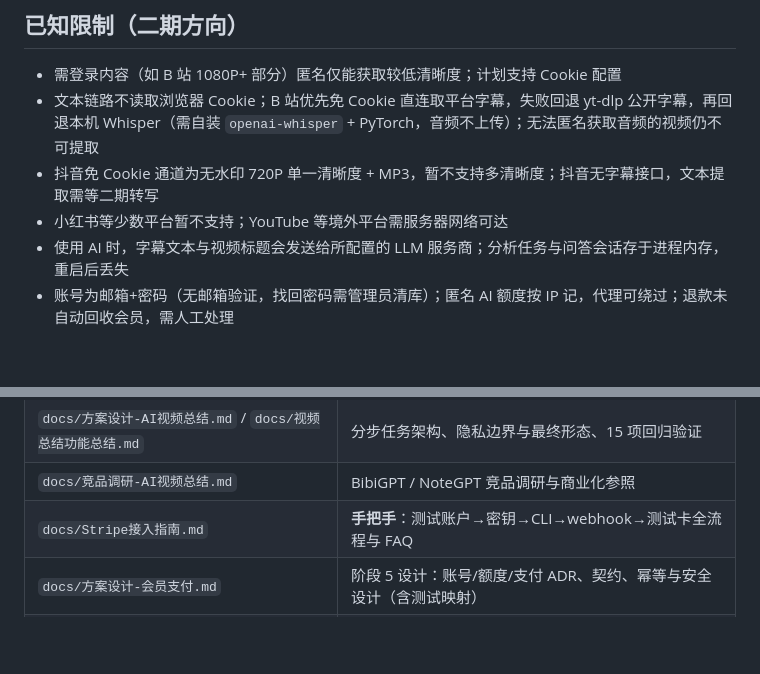
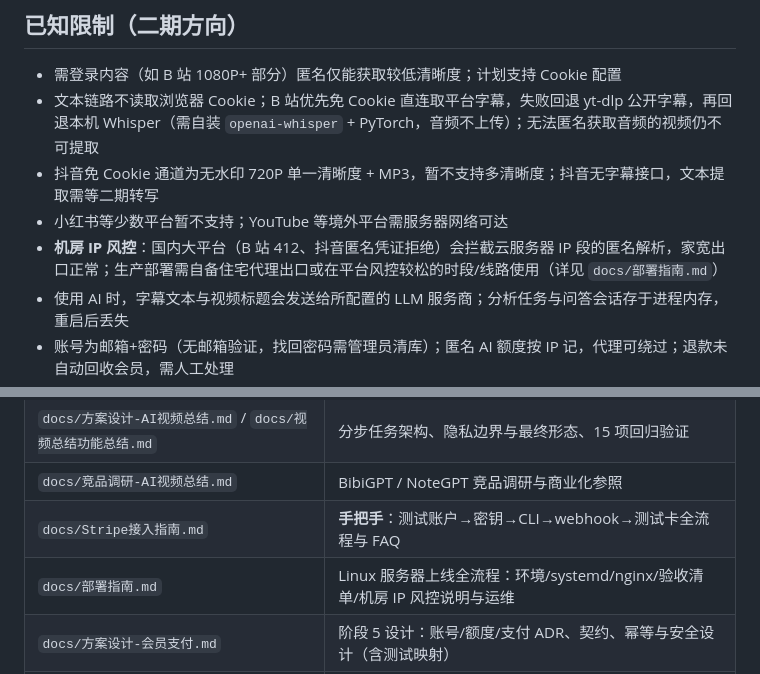
Before and after one commit to qiuquanhui/gener-video-text, a Markdown page: README.md, 2 parts joined by grey strips. GitHub-like rendering; blank space fills up the shorter version.

```diff
--- a/README.md
+++ b/README.md
@@ -150,6 +150,7 @@ node --test tests/test_frontend.js
 - 文本链路不读取浏览器 Cookie；B 站优先免 Cookie 直连取平台字幕，失败回退 yt-dlp 公开字幕，再回退本机 Whisper（需自装 `openai-whisper` + PyTorch，音频不上传）；无法匿名获取音频的视频仍不可提取
 - 抖音免 Cookie 通道为无水印 720P 单一清晰度 + MP3，暂不支持多清晰度；抖音无字幕接口，文本提取需等二期转写
 - 小红书等少数平台暂不支持；YouTube 等境外平台需服务器网络可达
+- **机房 IP 风控**：国内大平台（B 站 412、抖音匿名凭证拒绝）会拦截云服务器 IP 段的匿名解析，家宽出口正常；生产部署需自备住宅代理出口或在平台风控较松的时段/线路使用（详见 `docs/部署指南.md`）
 - 使用 AI 时，字幕文本与视频标题会发送给所配置的 LLM 服务商；分析任务与问答会话存于进程内存，重启后丢失
 - 账号为邮箱+密码（无邮箱验证，找回密码需管理员清库）；匿名 AI 额度按 IP 记，代理可绕过；退款未自动回收会员，需人工处理
 - 上线前需替换 `frontend/index.html` 等处的占位域名（见 `docs/SEO 优化说明.md`），全站 HTTPS 后打开会话 Cookie `secure` 标记
@@ -164,6 +165,7 @@ node --test tests/test_frontend.js
 | `docs/方案设计-AI视频总结.md` / `docs/视频总结功能总结.md` | 分步任务架构、隐私边界与最终形态、15 项回归验证 |
 | `docs/竞品调研-AI视频总结.md` | BibiGPT / NoteGPT 竞品调研与商业化参照 |
 | `docs/Stripe接入指南.md` | **手把手**：测试账户→密钥→CLI→webhook→测试卡全流程与 FAQ |
+| `docs/部署指南.md` | Linux 服务器上线全流程：环境/systemd/nginx/验收清单/机房 IP 风控说明与运维 |
 | `docs/方案设计-会员支付.md` | 阶段 5 设计：账号/额度/支付 ADR、契约、幂等与安全设计（含测试映射） |
 | `docs/SEO 优化说明.md` / `docs/GEO 优化说明.md` | TDK/OG/JSON-LD/robots/sitemap 与 llms.txt/教程落地页改造记录 |
 
```
Also changed, not shown: docs/部署指南.md (added, +159 -0 lines).
